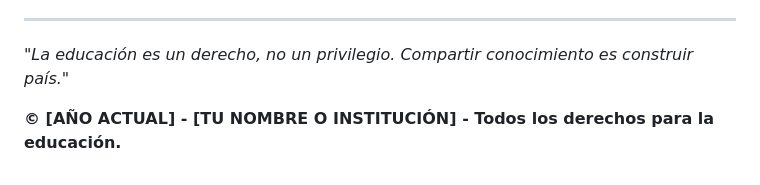
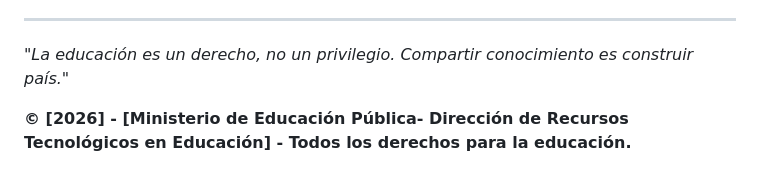
Before and after one commit to K3SB12/Recurso-Plantilla-Planeamiento-, a Markdown page: README.md, the part around the change. GitHub-like rendering.

```diff
--- a/README.md
+++ b/README.md
@@ -114,4 +114,4 @@ Esta licencia se basa en:
 
 *"La educación es un derecho, no un privilegio. Compartir conocimiento es construir país."*
 
-**© [AÑO ACTUAL] - [TU NOMBRE O INSTITUCIÓN] - Todos los derechos para la educación.**
+**© [2026] - [Ministerio de Educación Pública- Dirección de Recursos Tecnológicos en Educación] - Todos los derechos para la educación.**
```
